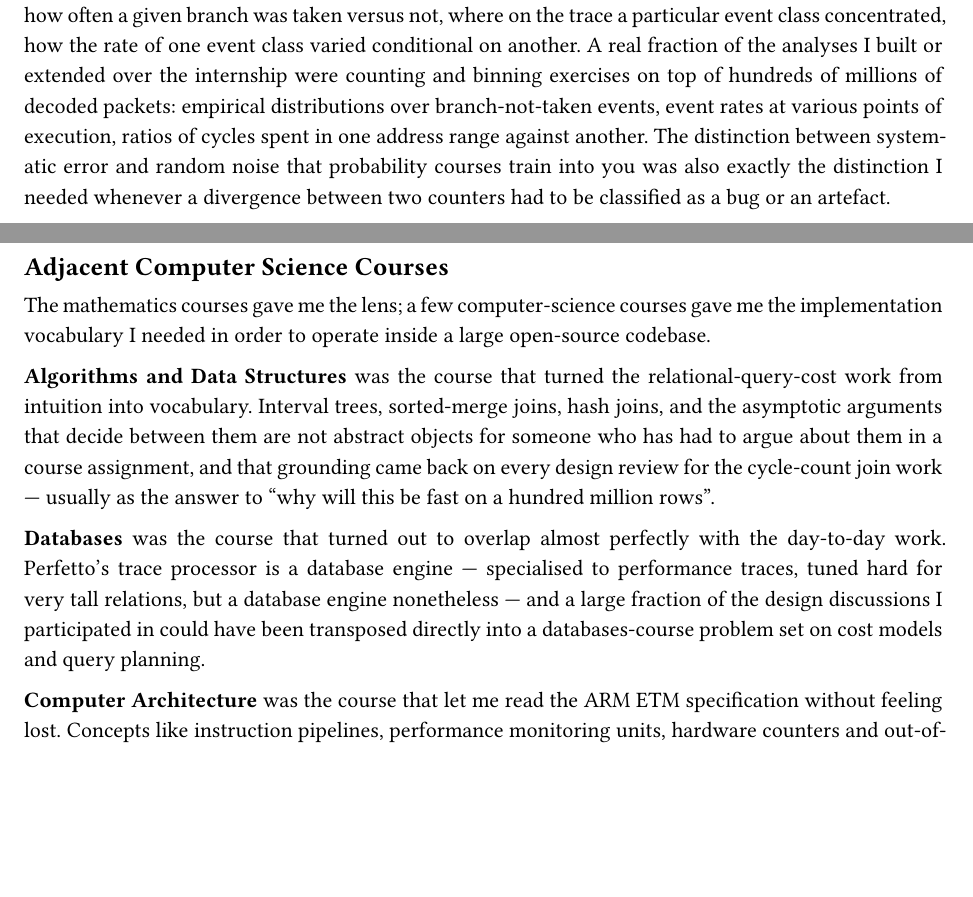
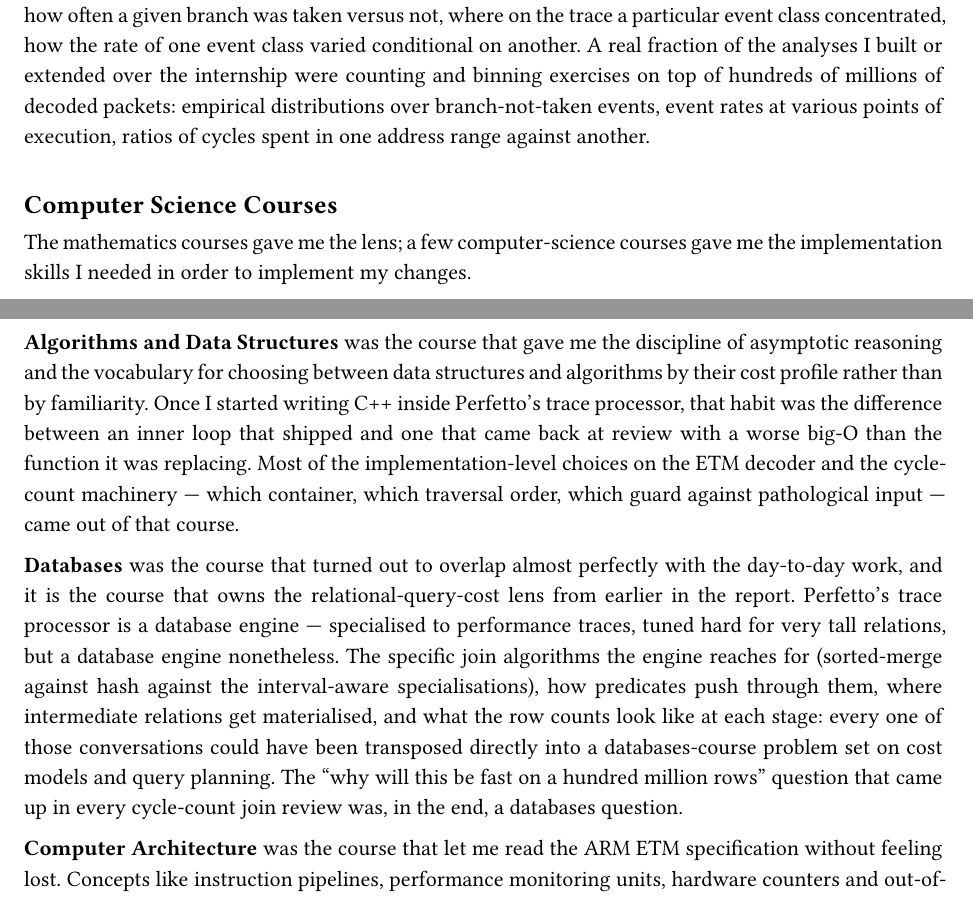
Before and after one commit to fouly-internship-auc/fouly-internship-auc.github.io, a Typst document (report/main.typ, which reads report/sections/03_coursework.typ): two parts of pages 8 and 9 of 22, joined at a grey line, cut so that both start at the same text, the shorter picture padded with empty space. Compiled offline with Typst 0.15.

Commit message:
§3: re-attribute query-cost work to Databases, complexity work to A&DS
Algorithms & Data Structures was about general complexity reasoning
and efficient implementation choices (which container, which traversal
order, asymptotics on inner loops). The actual query cost analysis and
the specific join-algorithm reasoning belonged to Databases — Perfetto's
trace processor IS a database engine.

  - A&DS paragraph rewritten around discipline of asymptotic reasoning
    and implementation-level data-structure choices on the ETM decoder
    and cycle-count machinery.
  - Databases paragraph rewritten to own the query-cost lens explicitly:
    sorted-merge / hash / interval-aware joins, predicate push-down,
    intermediate row counts, "will this be fast on a hundred million
    rows" as the databases question it actually was.
  - CoursesThatMattered slide notes mirror the new split.

```diff
--- a/report/sections/03_coursework.typ
+++ b/report/sections/03_coursework.typ
@@ -54,33 +54,38 @@ analyses I built or extended over the internship were counting and
 binning exercises on top of hundreds of millions of decoded packets:
 empirical distributions over branch-not-taken events, event rates at
 various points of execution, ratios of cycles spent in one address
-range against another. The distinction between systematic error and
-random noise that probability courses train into you was also
-exactly the distinction I needed whenever a divergence between two
-counters had to be classified as a bug or an artefact.
+range against another.
 
-== Adjacent Computer Science Courses
+== Computer Science Courses
 
 The mathematics courses gave me the lens; a few computer-science courses
-gave me the implementation vocabulary I needed in order to operate inside
-a large open-source codebase.
+gave me the implementation skills I needed in order to implement my changes.
 
-*Algorithms and Data Structures* was the course that turned the
-relational-query-cost work from intuition into vocabulary. Interval
-trees, sorted-merge joins, hash joins, and the asymptotic arguments
-that decide between them are not abstract objects for someone who
-has had to argue about them in a course assignment, and that
-grounding came back on every design review for the cycle-count join
-work — usually as the answer to "why will this be fast on a hundred
-million rows".
+*Algorithms and Data Structures* was the course that gave me the
+discipline of asymptotic reasoning and the vocabulary for choosing
+between data structures and algorithms by their cost profile rather
+than by familiarity. Once I started writing C++ inside Perfetto's
+trace processor, that habit was the difference between an inner loop
+that shipped and one that came back at review with a worse big-O
+than the function it was replacing. Most of the implementation-level
+choices on the ETM decoder and the cycle-count machinery — which
+container, which traversal order, which guard against pathological
+input — came out of that course.
 
-*Databases* was the course that turned out to overlap almost perfectly
-with the day-to-day work. Perfetto's trace processor is a database
-engine — specialised to performance traces, tuned hard for very tall
-relations, but a database engine nonetheless — and a large fraction
-of the design discussions I participated in could have been
-transposed directly into a databases-course problem set on cost
-models and query planning.
+*Databases* was the course that turned out to overlap almost
+perfectly with the day-to-day work, and it is the course that owns
+the relational-query-cost lens from earlier in the report. Perfetto's
+trace processor is a database engine — specialised to performance
+traces, tuned hard for very tall relations, but a database engine
+nonetheless. The specific join algorithms the engine reaches for
+(sorted-merge against hash against the interval-aware
+specialisations), how predicates push through them, where
+intermediate relations get materialised, and what the row counts
+look like at each stage: every one of those conversations could have
+been transposed directly into a databases-course problem set on cost
+models and query planning. The "why will this be fast on a hundred
+million rows" question that came up in every cycle-count join review
+was, in the end, a databases question.
 
 *Computer Architecture* was the course that let me read the ARM ETM
 specification without feeling lost. Concepts like instruction pipelines,
```
Also changed, not shown: 1 other file.
